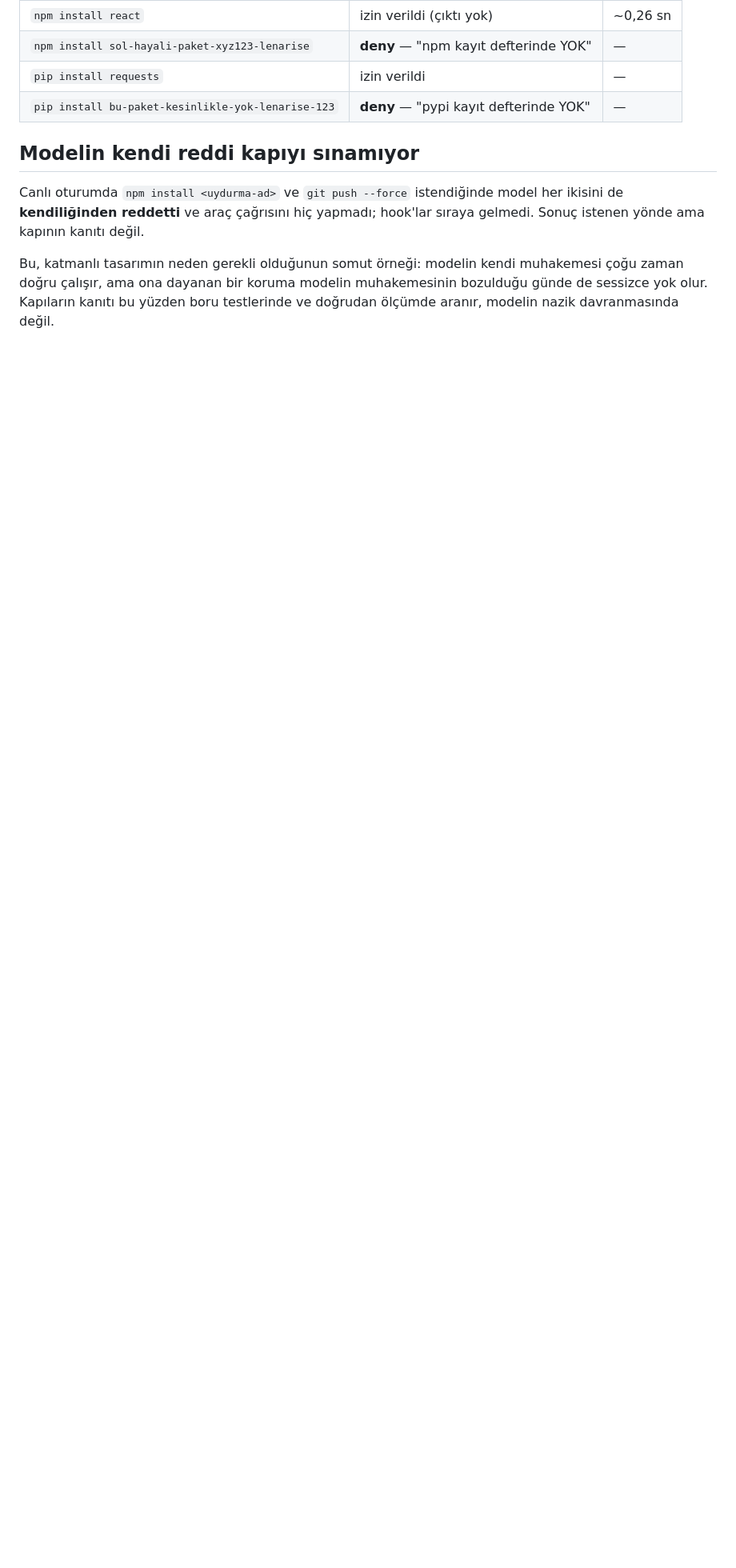
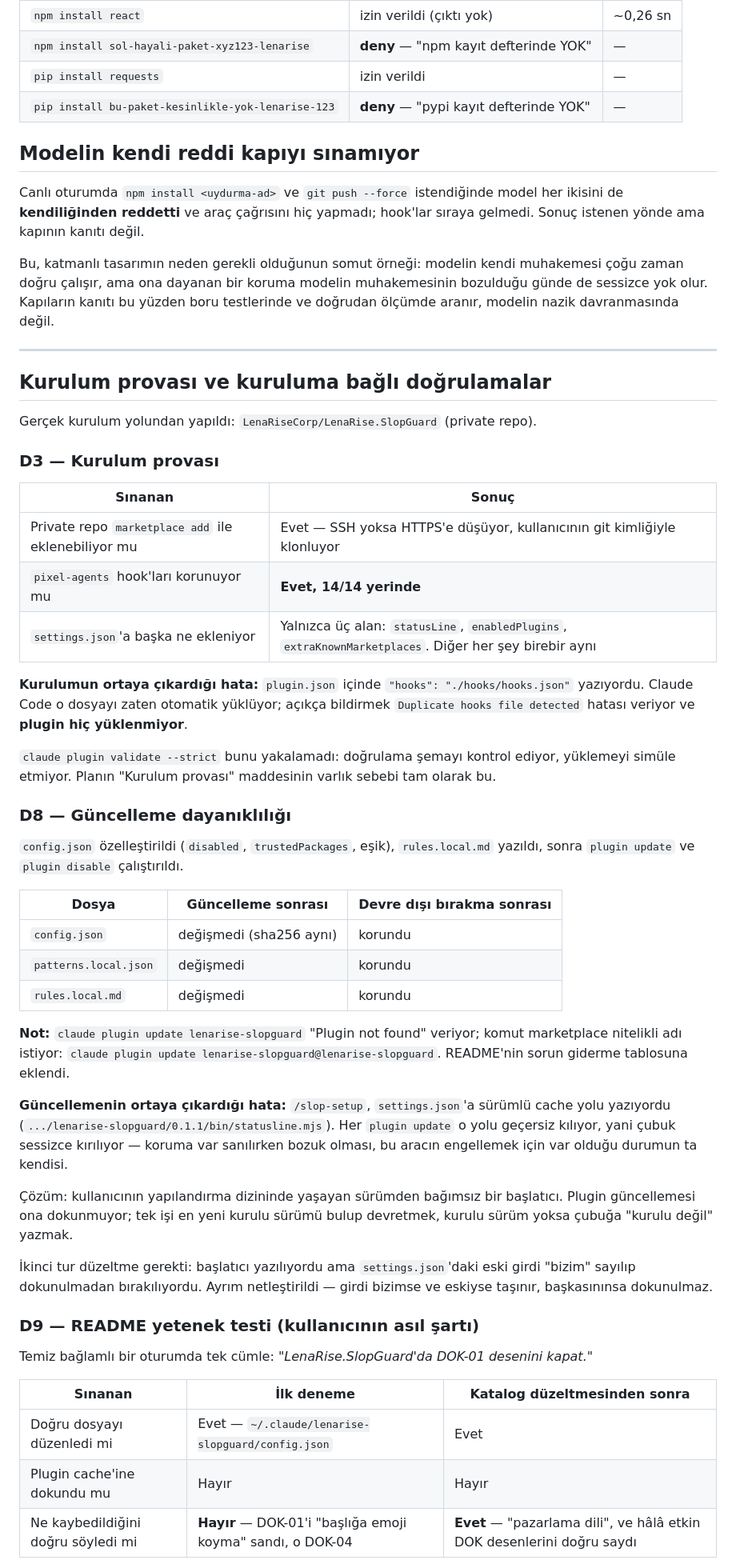
Before and after one commit to LenaRiseCorp/LenaRise.SlopGuard, a Markdown page: docs/dogrulama-kaydi.md, the part around one of its changes. Shown at 80% size. GitHub-like rendering; blank space fills up the shorter version.

Commit message:
Kurulum provası ve kuruluma bağlı doğrulamalar kayda geçirildi
D3, D8, D9 ve D10 gerçek kurulum yolundan yapıldı ve sonuçları ölçümle
yazıldı — bulunan üç hata ve nasıl düzeltildikleri dahil.

Co-Authored-By: Claude Opus 5 <noreply@anthropic.com>

```diff
--- a/docs/dogrulama-kaydi.md
+++ b/docs/dogrulama-kaydi.md
@@ -182,3 +182,66 @@ Bu, katmanlı tasarımın neden gerekli olduğunun somut örneği: modelin kendi
 muhakemesi çoğu zaman doğru çalışır, ama ona dayanan bir koruma modelin
 muhakemesinin bozulduğu günde de sessizce yok olur. Kapıların kanıtı bu yüzden
 boru testlerinde ve doğrudan ölçümde aranır, modelin nazik davranmasında değil.
+
+---
+
+## Kurulum provası ve kuruluma bağlı doğrulamalar
+
+Gerçek kurulum yolundan yapıldı: `LenaRiseCorp/LenaRise.SlopGuard` (private repo).
+
+### D3 — Kurulum provası
+
+| Sınanan | Sonuç |
+|---|---|
+| Private repo `marketplace add` ile eklenebiliyor mu | Evet — SSH yoksa HTTPS'e düşüyor, kullanıcının git kimliğiyle klonluyor |
+| `pixel-agents` hook'ları korunuyor mu | **Evet, 14/14 yerinde** |
+| `settings.json`'a başka ne ekleniyor | Yalnızca üç alan: `statusLine`, `enabledPlugins`, `extraKnownMarketplaces`. Diğer her şey birebir aynı |
+
+**Kurulumun ortaya çıkardığı hata:** `plugin.json` içinde `"hooks": "./hooks/hooks.json"`
+yazıyordu. Claude Code o dosyayı zaten otomatik yüklüyor; açıkça bildirmek
+`Duplicate hooks file detected` hatası veriyor ve **plugin hiç yüklenmiyor**.
+
+`claude plugin validate --strict` bunu yakalamadı: doğrulama şemayı kontrol
+ediyor, yüklemeyi simüle etmiyor. Planın "Kurulum provası" maddesinin varlık
+sebebi tam olarak bu.
+
+### D8 — Güncelleme dayanıklılığı
+
+`config.json` özelleştirildi (`disabled`, `trustedPackages`, eşik), `rules.local.md`
+yazıldı, sonra `plugin update` ve `plugin disable` çalıştırıldı.
+
+| Dosya | Güncelleme sonrası | Devre dışı bırakma sonrası |
+|---|---|---|
+| `config.json` | değişmedi (sha256 aynı) | korundu |
+| `patterns.local.json` | değişmedi | korundu |
+| `rules.local.md` | değişmedi | korundu |
+
+**Not:** `claude plugin update lenarise-slopguard` "Plugin not found" veriyor;
+komut marketplace nitelikli adı istiyor:
+`claude plugin update lenarise-slopguard@lenarise-slopguard`. README'nin sorun
+giderme tablosuna eklendi.
+
+**Güncellemenin ortaya çıkardığı hata:** `/slop-setup`, `settings.json`'a
+sürümlü cache yolu yazıyordu
+(`.../lenarise-slopguard/0.1.1/bin/statusline.mjs`). Her `plugin update` o yolu
+geçersiz kılıyor, yani çubuk sessizce kırılıyor — koruma var sanılırken bozuk
+olması, bu aracın engellemek için var olduğu durumun ta kendisi.
+
+Çözüm: kullanıcının yapılandırma dizininde yaşayan sürümden bağımsız bir
+başlatıcı. Plugin güncellemesi ona dokunmuyor; tek işi en yeni kurulu sürümü
+bulup devretmek, kurulu sürüm yoksa çubuğa "kurulu değil" yazmak.
+
+İkinci tur düzeltme gerekti: başlatıcı yazılıyordu ama `settings.json`'daki
+eski girdi "bizim" sayılıp dokunulmadan bırakılıyordu. Ayrım netleştirildi —
+girdi bizimse ve eskiyse taşınır, başkasınınsa dokunulmaz.
+
+### D9 — README yetenek testi (kullanıcının asıl şartı)
+
+Temiz bağlamlı bir oturumda tek cümle: *"LenaRise.SlopGuard'da DOK-01 desenini kapat."*
+
+| Sınanan | İlk deneme | Katalog düzeltmesinden sonra |
+|---|---|---|
+| Doğru dosyayı düzenledi mi | Evet — `~/.claude/lenarise-slopguard/config.json` | Evet |
+| Plugin cache'ine dokundu mu | Hayır | Hayır |
+| Ne kaybedildiğini doğru söyledi mi | **Hayır** — DOK-01'i "başlığa emoji koyma" sandı, o DOK-04 | **Evet** — "pazarlama dili", ve hâlâ etkin DOK desenlerini doğru saydı |
+
```
Also changed, not shown: other parts of docs/dogrulama-kaydi.md (+19 -0 lines).
